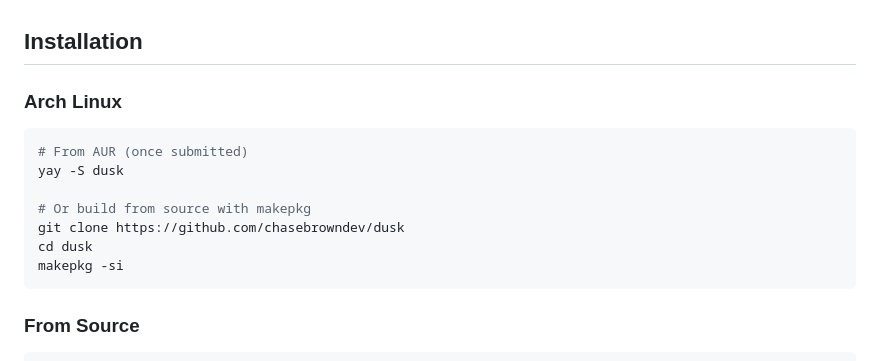
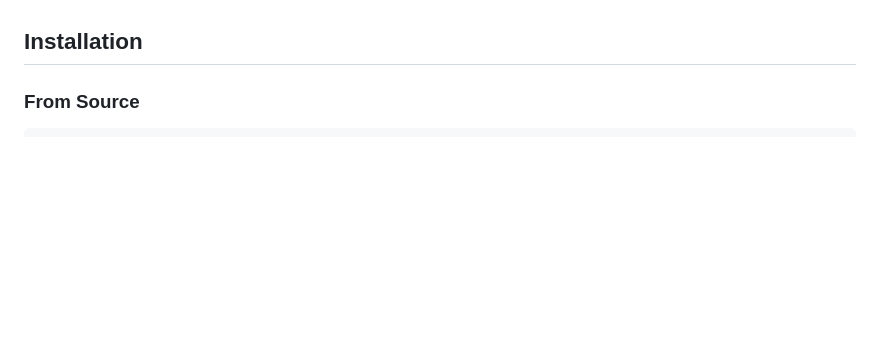
Before and after one commit to chasebrowndev/Dusk, a Markdown page: README.md, the part around the change. Rendered like a GitHub page; blank space fills up the shorter version.

Commit message:
remove AUR install section

````diff
--- a/README.md
+++ b/README.md
@@ -18,18 +18,6 @@ Lightweight TUI chat over Tailscale. Single Rust binary — `dusk serve` for the
 - Themeable UI with cyberpunk defaults
 
 ## Installation
-
-### Arch Linux
-
-```bash
-# From AUR (once submitted)
-yay -S dusk
-
-# Or build from source with makepkg
-git clone https://github.com/chasebrowndev/dusk
-cd dusk
-makepkg -si
-```
 
 ### From Source
 
````
